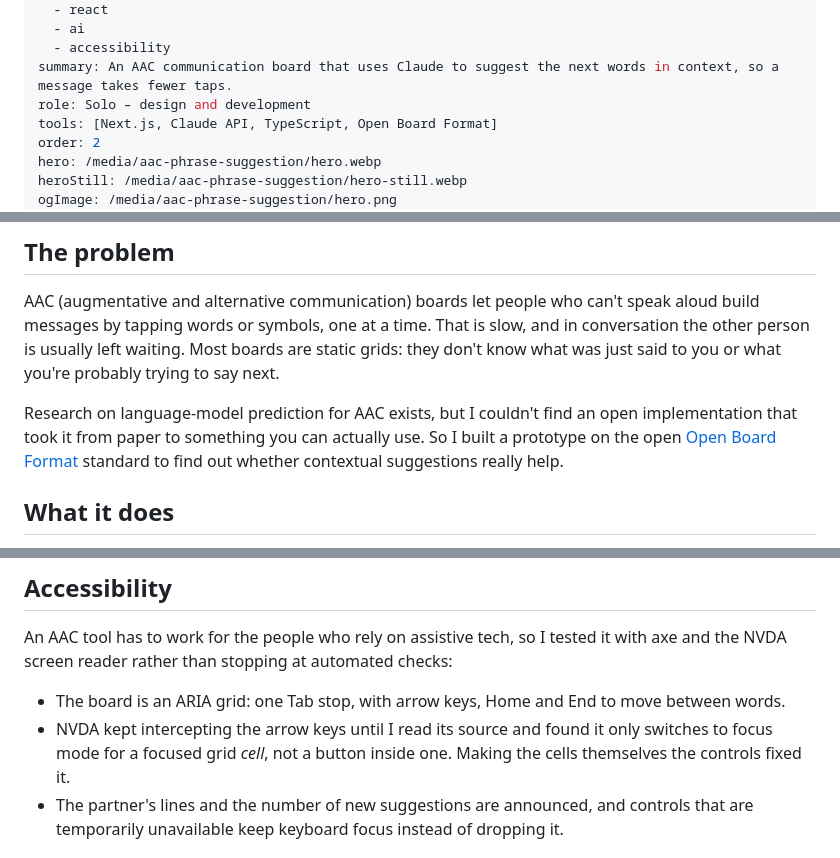
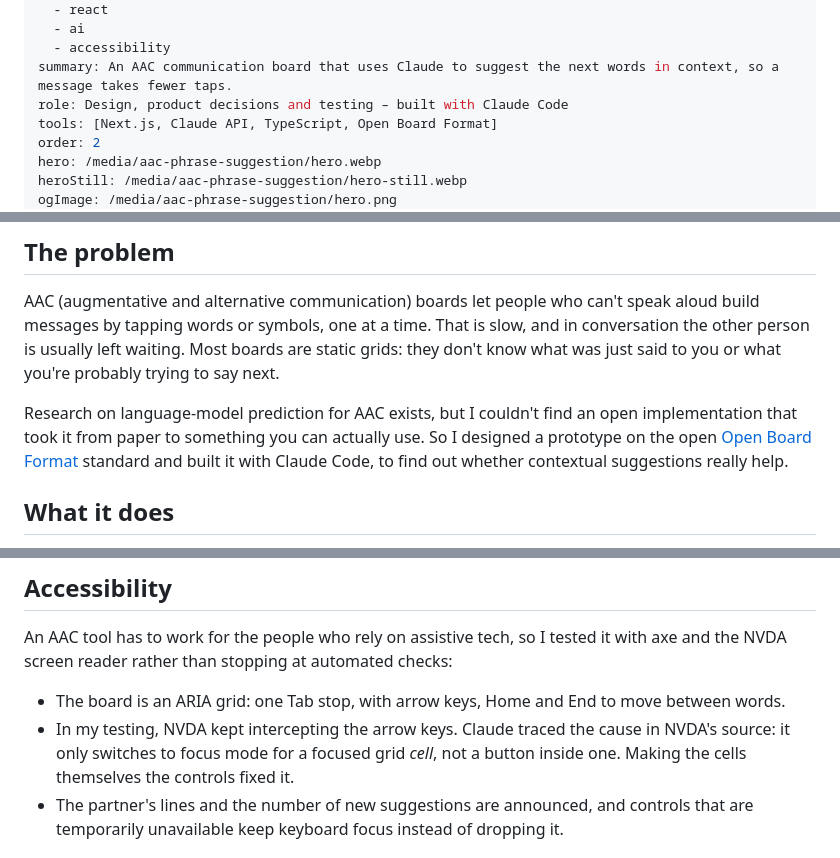
Before and after one commit to Urtrope-Designs/ud-site, a Markdown page: projects/aac-phrase-suggestion.md, 3 parts joined by grey strips. Drawn GitHub-style.

Commit message:
Credit Claude Code on the AAC Phrase Suggestion page
The role line said "Solo – design and development" and the NVDA fix
read as if I debugged it alone. Claude Code wrote the app and traced
the NVDA focus-mode cause; I designed it, made the product and
accessibility calls, and tested it.

Co-Authored-By: Claude Opus 5.5 <noreply@anthropic.com>

```diff
--- a/projects/aac-phrase-suggestion.md
+++ b/projects/aac-phrase-suggestion.md
@@ -6,7 +6,7 @@ tags:
   - ai
   - accessibility
 summary: An AAC communication board that uses Claude to suggest the next words in context, so a message takes fewer taps.
-role: Solo – design and development
+role: Design, product decisions and testing – built with Claude Code
 tools: [Next.js, Claude API, TypeScript, Open Board Format]
 order: 2
 hero: /media/aac-phrase-suggestion/hero.webp
@@ -19,7 +19,7 @@ heroAlt: "Screen recording of the AAC board in dark mode, in a restaurant scenar
 ## The problem
 AAC (augmentative and alternative communication) boards let people who can't speak aloud build messages by tapping words or symbols, one at a time. That is slow, and in conversation the other person is usually left waiting. Most boards are static grids: they don't know what was just said to you or what you're probably trying to say next.
 
-Research on language-model prediction for AAC exists, but I couldn't find an open implementation that took it from paper to something you can actually use. So I built a prototype on the open [Open Board Format](https://www.openboardformat.org/) standard to find out whether contextual suggestions really help.
+Research on language-model prediction for AAC exists, but I couldn't find an open implementation that took it from paper to something you can actually use. So I designed a prototype on the open [Open Board Format](https://www.openboardformat.org/) standard and built it with Claude Code, to find out whether contextual suggestions really help.
 
 ## What it does
 You build a message on a standard word board. After every tap, the app sends three things to Claude Haiku: the message so far, the last few turns of the conversation, and the words on the current board. A row of 3–5 suggestions comes back – a likely next word, and a few short phrases that would finish the thought. Tapping one adds it to the message, and the finished message is spoken aloud with the browser's built-in speech.
@@ -33,7 +33,7 @@ A few choices shaped how it feels to use:
 ## Accessibility
 An AAC tool has to work for the people who rely on assistive tech, so I tested it with axe and the NVDA screen reader rather than stopping at automated checks:
 - The board is an ARIA grid: one Tab stop, with arrow keys, Home and End to move between words.
-- NVDA kept intercepting the arrow keys until I read its source and found it only switches to focus mode for a focused grid *cell*, not a button inside one. Making the cells themselves the controls fixed it.
+- In my testing, NVDA kept intercepting the arrow keys. Claude traced the cause in NVDA's source: it only switches to focus mode for a focused grid *cell*, not a button inside one. Making the cells themselves the controls fixed it.
 - The partner's lines and the number of new suggestions are announced, and controls that are temporarily unavailable keep keyboard focus instead of dropping it.
 
 ## Keeping it affordable
```
